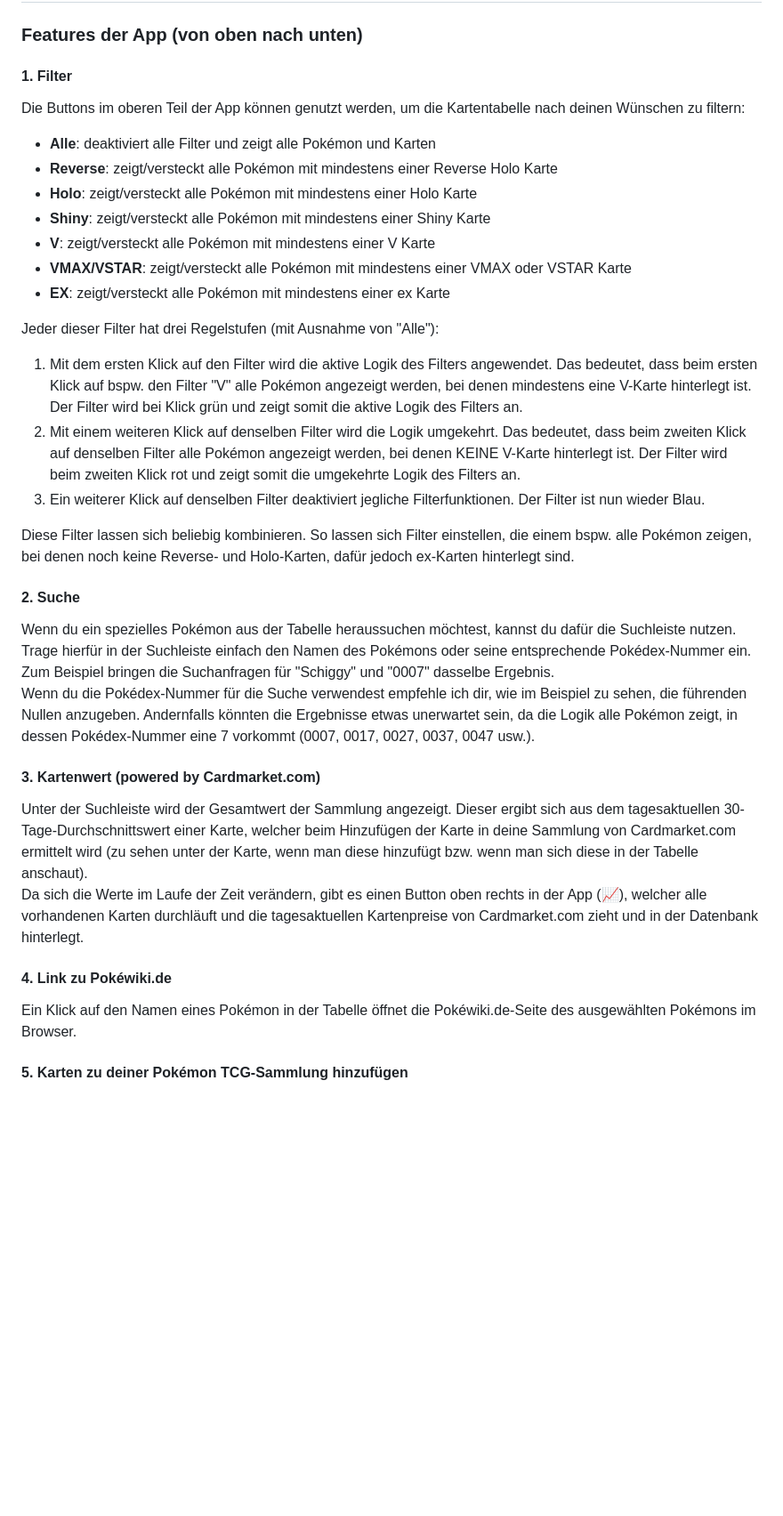
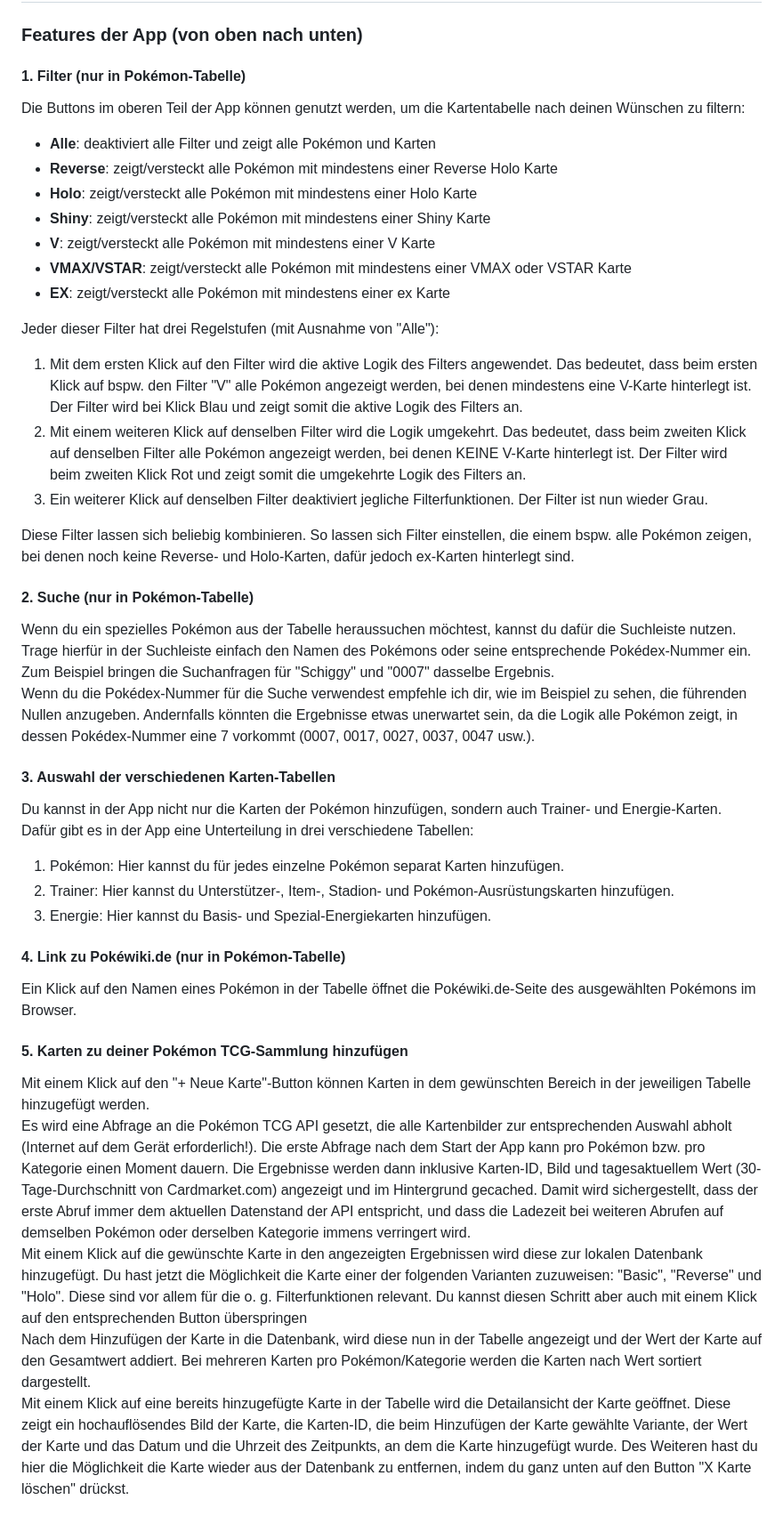
Before and after one commit to akmrw/pokepicker, a Markdown page: README.md, the part around one of its changes. Shown at 89% size. GitHub-like rendering; blank space fills up the shorter version.

```diff
--- a/README.md
+++ b/README.md
@@ -6,7 +6,7 @@
 
 ### Features der App (von oben nach unten)
 
-#### 1. Filter
+#### 1. Filter (nur in Pokémon-Tabelle)
 
 Die Buttons im oberen Teil der App können genutzt werden, um die Kartentabelle nach deinen Wünschen zu filtern:
 
@@ -21,27 +21,38 @@ Die Buttons im oberen Teil der App können genutzt werden, um die Kartentabelle
 Jeder dieser Filter hat drei Regelstufen (mit Ausnahme von "Alle"):
 
 
-1. Mit dem ersten Klick auf den Filter wird die aktive Logik des Filters angewendet. Das bedeutet, dass beim ersten Klick auf bspw. den Filter "V" alle Pokémon angezeigt werden, bei denen mindestens eine V-Karte hinterlegt ist. Der Filter wird bei Klick grün und zeigt somit die aktive Logik des Filters an.<br/>
-2. Mit einem weiteren Klick auf denselben Filter wird die Logik umgekehrt. Das bedeutet, dass beim zweiten Klick auf denselben Filter alle Pokémon angezeigt werden, bei denen KEINE V-Karte hinterlegt ist. Der Filter wird beim zweiten Klick rot und zeigt somit die umgekehrte Logik des Filters an.<br/>
-3. Ein weiterer Klick auf denselben Filter deaktiviert jegliche Filterfunktionen. Der Filter ist nun wieder Blau.
+1. Mit dem ersten Klick auf den Filter wird die aktive Logik des Filters angewendet. Das bedeutet, dass beim ersten Klick auf bspw. den Filter "V" alle Pokémon angezeigt werden, bei denen mindestens eine V-Karte hinterlegt ist. Der Filter wird bei Klick Blau und zeigt somit die aktive Logik des Filters an.<br/>
+2. Mit einem weiteren Klick auf denselben Filter wird die Logik umgekehrt. Das bedeutet, dass beim zweiten Klick auf denselben Filter alle Pokémon angezeigt werden, bei denen KEINE V-Karte hinterlegt ist. Der Filter wird beim zweiten Klick Rot und zeigt somit die umgekehrte Logik des Filters an.<br/>
+3. Ein weiterer Klick auf denselben Filter deaktiviert jegliche Filterfunktionen. Der Filter ist nun wieder Grau.
 
 
 Diese Filter lassen sich beliebig kombinieren. So lassen sich Filter einstellen, die einem bspw. alle Pokémon zeigen, bei denen noch keine Reverse- und Holo-Karten, dafür jedoch ex-Karten hinterlegt sind.
 
-#### 2. Suche
+#### 2. Suche (nur in Pokémon-Tabelle)
 
 Wenn du ein spezielles Pokémon aus der Tabelle heraussuchen möchtest, kannst du dafür die Suchleiste nutzen. Trage hierfür in der Suchleiste einfach den Namen des Pokémons oder seine entsprechende Pokédex-Nummer ein. Zum Beispiel bringen die Suchanfragen für "Schiggy" und "0007" dasselbe Ergebnis.<br/>
 Wenn du die Pokédex-Nummer für die Suche verwendest empfehle ich dir, wie im Beispiel zu sehen, die führenden Nullen anzugeben. Andernfalls könnten die Ergebnisse etwas unerwartet sein, da die Logik alle Pokémon zeigt, in dessen Pokédex-Nummer eine 7 vorkommt (0007, 0017, 0027, 0037, 0047 usw.).
 
-#### 3. Kartenwert (powered by Cardmarket.com)
+#### 3. Auswahl der verschiedenen Karten-Tabellen
 
-Unter der Suchleiste wird der Gesamtwert der Sammlung angezeigt. Dieser ergibt sich aus dem tagesaktuellen 30-Tage-Durchschnittswert einer Karte, welcher beim Hinzufügen der Karte in deine Sammlung von Cardmarket.com ermittelt wird (zu sehen unter der Karte, wenn man diese hinzufügt bzw. wenn man sich diese in der Tabelle anschaut).<br/>
-Da sich die Werte im Laufe der Zeit verändern, gibt es einen Button oben rechts in der App (📈), welcher alle vorhandenen Karten durchläuft und die tagesaktuellen Kartenpreise von Cardmarket.com zieht und in der Datenbank hinterlegt.
+Du kannst in der App nicht nur die Karten der Pokémon hinzufügen, sondern auch Trainer- und Energie-Karten.<br/>
+Dafür gibt es in der App eine Unterteilung in drei verschiedene Tabellen:
 
-#### 4. Link zu Pokéwiki.de
+
+1. Pokémon: Hier kannst du für jedes einzelne Pokémon separat Karten hinzufügen.<br/>
+2. Trainer: Hier kannst du Unterstützer-, Item-, Stadion- und Pokémon-Ausrüstungskarten hinzufügen.<br/>
+3. Energie: Hier kannst du Basis- und Spezial-Energiekarten hinzufügen.
+
+
+#### 4. Link zu Pokéwiki.de (nur in Pokémon-Tabelle)
 
 Ein Klick auf den Namen eines Pokémon in der Tabelle öffnet die Pokéwiki.de-Seite des ausgewählten Pokémons im Browser.
 
 #### 5. Karten zu deiner Pokémon TCG-Sammlung hinzufügen
 
+Mit einem Klick auf den "+ Neue Karte"-Button können Karten in dem gewünschten Bereich in der jeweiligen Tabelle hinzugefügt werden.<br/>
+Es wird eine Abfrage an die Pokémon TCG API gesetzt, die alle Kartenbilder zur entsprechenden Auswahl abholt (Internet auf dem Gerät erforderlich!). Die erste Abfrage nach dem Start der App kann pro Pokémon bzw. pro Kategorie einen Moment dauern. Die Ergebnisse werden dann inklusive Karten-ID, Bild und tagesaktuellem Wert (30-Tage-Durchschnitt von Cardmarket.com) angezeigt und im Hintergrund gecached. Damit wird sichergestellt, dass der erste Abruf immer dem aktuellen Datenstand der API entspricht, und dass die Ladezeit bei weiteren Abrufen auf demselben Pokémon oder derselben Kategorie immens verringert wird.<br/>
+Mit einem Klick auf die gewünschte Karte in den angezeigten Ergebnissen wird diese zur lokalen Datenbank hinzugefügt. Du hast jetzt die Möglichkeit die Karte einer der folgenden Varianten zuzuweisen: "Basic", "Reverse" und "Holo". Diese sind vor allem für die o. g. Filterfunktionen relevant. Du kannst diesen Schritt aber auch mit einem Klick auf den entsprechenden Button überspringen<br/>
+Nach dem Hinzufügen der Karte in die Datenbank, wird diese nun in der Tabelle angezeigt und der Wert der Karte auf den Gesamtwert addiert. Bei mehreren Karten pro Pokémon/Kategorie werden die Karten nach Wert sortiert dargestellt.<br/>
+Mit einem Klick auf eine bereits hinzugefügte Karte in der Tabelle wird die Detailansicht der Karte geöffnet. Diese zeigt ein hochauflösendes Bild der Karte, die Karten-ID, die beim Hinzufügen der Karte gewählte Variante, der Wert der Karte und das Datum und die Uhrzeit des Zeitpunkts, an dem die Karte hinzugefügt wurde. Des Weiteren hast du hier die Möglichkeit die Karte wieder aus der Datenbank zu entfernen, indem du ganz unten auf den Button "X Karte löschen" drückst.
 
```
Also changed, not shown: other parts of README.md (+4 -0 lines).
